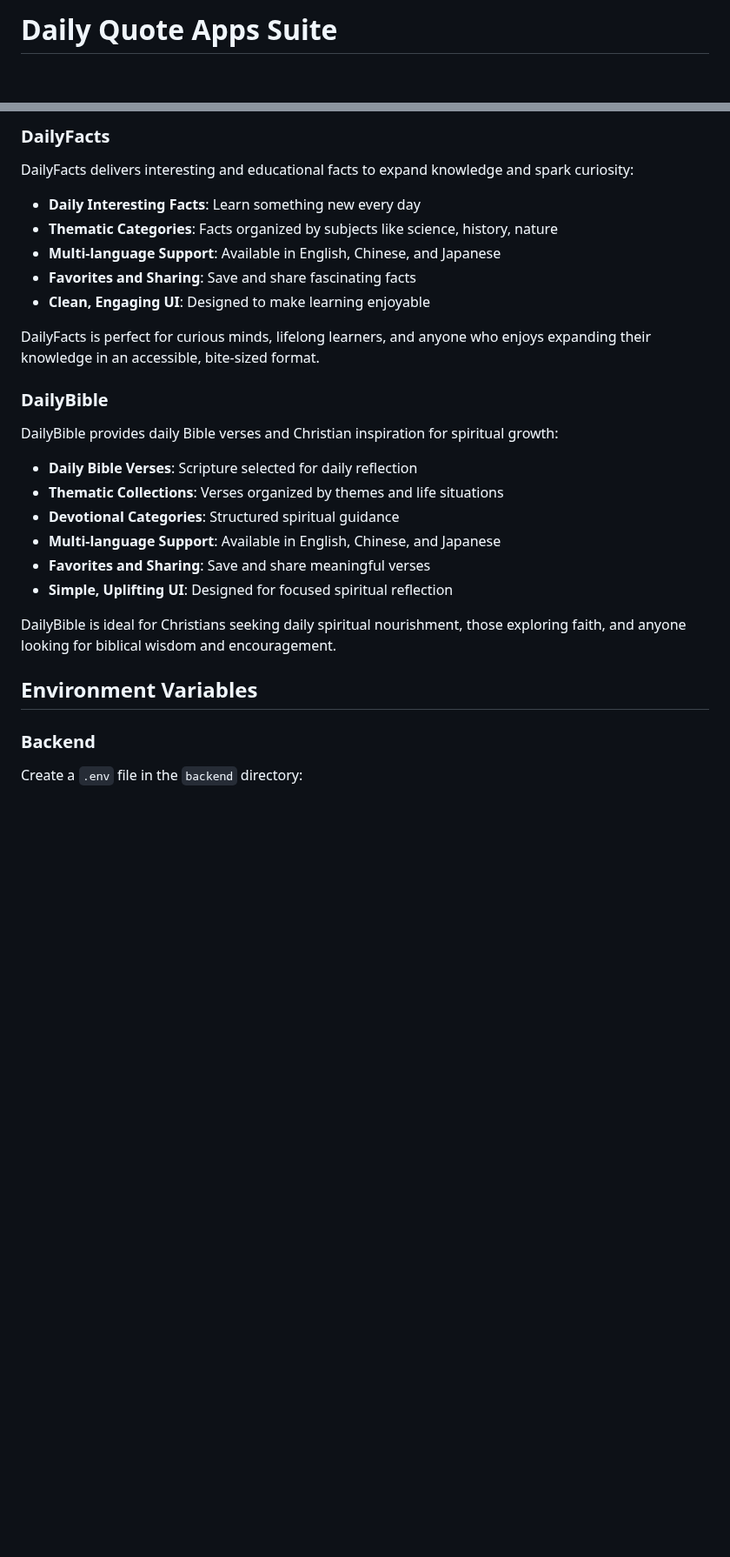
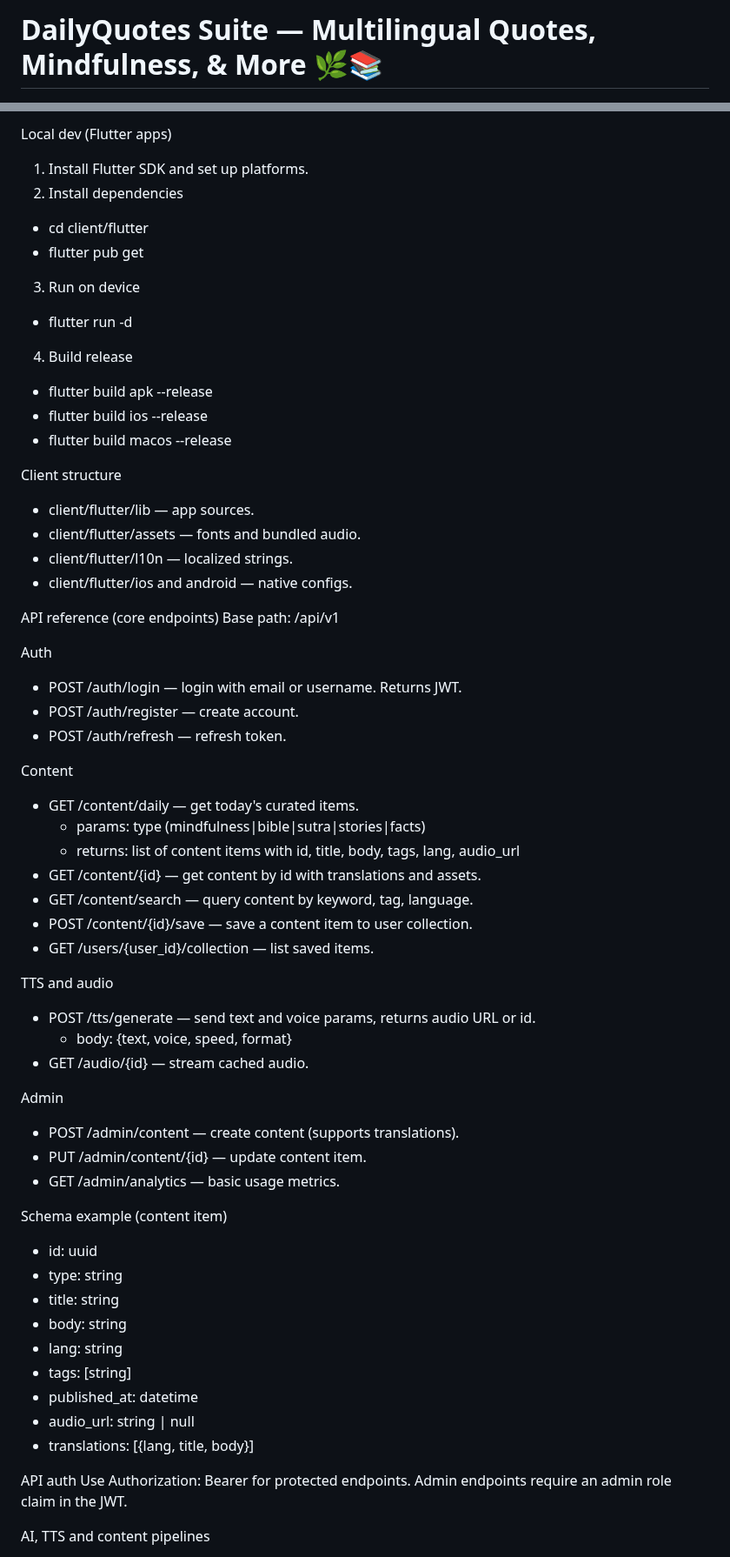
Before and after one commit to tuilanguoivietnam/dailyquotes, a Markdown page: readme.md, 2 parts joined by grey strips. Shown at 87% size. GitHub-like rendering; blank space fills up the shorter version.

```diff
--- a/readme.md
+++ b/readme.md
@@ -1,2 +1,2 @@
-# Daily Quote Apps Suite
+# DailyQuotes Suite — Multilingual Quotes, Mindfulness, & More 🌿📚
 
@@ -100,31 +177,62 @@ DailyLove is ideal for couples looking to strengthen their bond, individuals see
 
-### DailyFacts
+Local dev (Flutter apps)
+1. Install Flutter SDK and set up platforms.
+2. Install dependencies
+- cd client/flutter
+- flutter pub get
+3. Run on device
+- flutter run -d <deviceId>
+4. Build release
+- flutter build apk --release
+- flutter build ios --release
+- flutter build macos --release
 
-DailyFacts delivers interesting and educational facts to expand knowledge and spark curiosity:
+Client structure
+- client/flutter/lib — app sources.
+- client/flutter/assets — fonts and bundled audio.
+- client/flutter/l10n — localized strings.
+- client/flutter/ios and android — native configs.
 
-- **Daily Interesting Facts**: Learn something new every day
-- **Thematic Categories**: Facts organized by subjects like science, history, nature
-- **Multi-language Support**: Available in English, Chinese, and Japanese
-- **Favorites and Sharing**: Save and share fascinating facts
-- **Clean, Engaging UI**: Designed to make learning enjoyable
+API reference (core endpoints)
+Base path: /api/v1
 
-DailyFacts is perfect for curious minds, lifelong learners, and anyone who enjoys expanding their knowledge in an accessible, bite-sized format.
+Auth
+- POST /auth/login — login with email or username. Returns JWT.
+- POST /auth/register — create account.
+- POST /auth/refresh — refresh token.
 
-### DailyBible
+Content
+- GET /content/daily — get today's curated items.
+  - params: type (mindfulness|bible|sutra|stories|facts)
+  - returns: list of content items with id, title, body, tags, lang, audio_url
+- GET /content/{id} — get content by id with translations and assets.
+- GET /content/search — query content by keyword, tag, language.
+- POST /content/{id}/save — save a content item to user collection.
+- GET /users/{user_id}/collection — list saved items.
 
-DailyBible provides daily Bible verses and Christian inspiration for spiritual growth:
+TTS and audio
+- POST /tts/generate — send text and voice params, returns audio URL or id.
+  - body: {text, voice, speed, format}
+- GET /audio/{id} — stream cached audio.
 
-- **Daily Bible Verses**: Scripture selected for daily reflection
-- **Thematic Collections**: Verses organized by themes and life situations
-- **Devotional Categories**: Structured spiritual guidance
-- **Multi-language Support**: Available in English, Chinese, and Japanese
-- **Favorites and Sharing**: Save and share meaningful verses
-- **Simple, Uplifting UI**: Designed for focused spiritual reflection
+Admin
+- POST /admin/content — create content (supports translations).
+- PUT /admin/content/{id} — update content item.
+- GET /admin/analytics — basic usage metrics.
 
-DailyBible is ideal for Christians seeking daily spiritual nourishment, those exploring faith, and anyone looking for biblical wisdom and encouragement.
+Schema example (content item)
+- id: uuid
+- type: string
+- title: string
+- body: string
+- lang: string
+- tags: [string]
+- published_at: datetime
+- audio_url: string | null
+- translations: [{lang, title, body}]
 
-## Environment Variables
+API auth
+Use Authorization: Bearer <token> for protected endpoints. Admin endpoints require an admin role claim in the JWT.
 
-### Backend
-Create a `.env` file in the `backend` directory:
+AI, TTS and content pipelines
 
```
Also changed, not shown: other parts of readme.md (+388 -210 lines).
